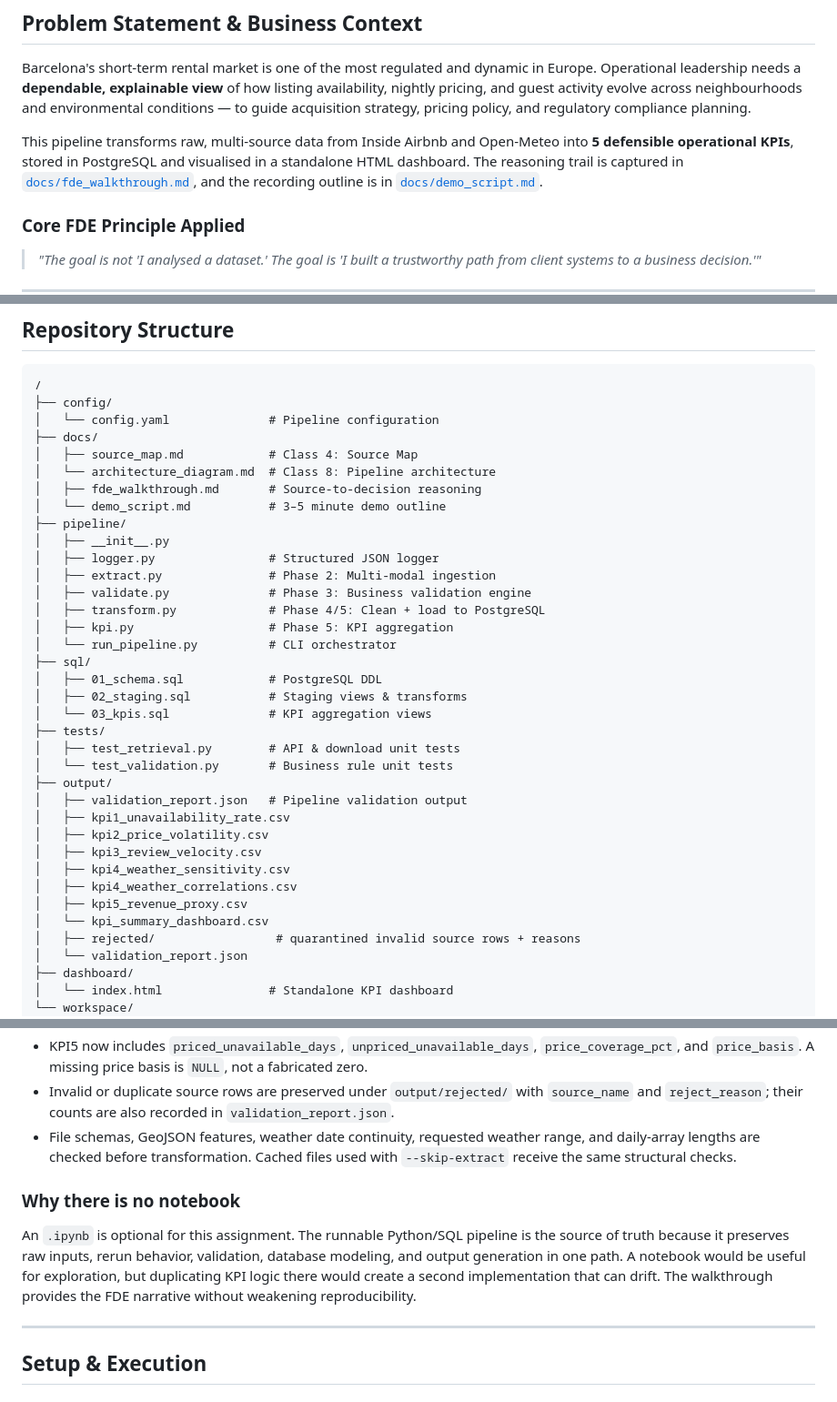
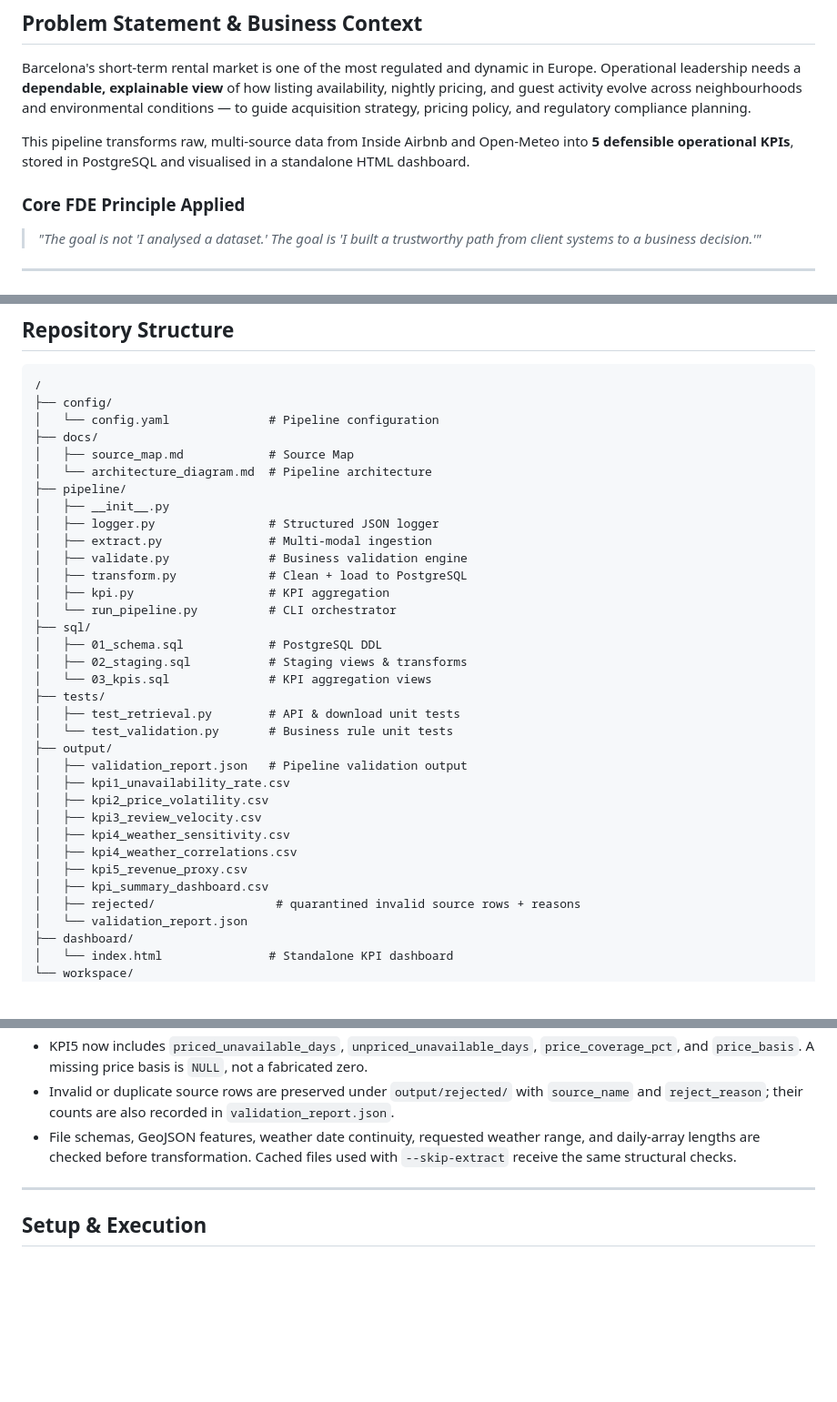
Before and after one commit to m0y0nk/airbnb_analysis, a Markdown page: README.md, 3 parts joined by grey strips. Shown at 91% size. Drawn GitHub-style; blank space fills up the shorter version.

```diff
--- a/README.md
+++ b/README.md
@@ -9,7 +9,7 @@
 
 Barcelona's short-term rental market is one of the most regulated and dynamic in Europe. Operational leadership needs a **dependable, explainable view** of how listing availability, nightly pricing, and guest activity evolve across neighbourhoods and environmental conditions — to guide acquisition strategy, pricing policy, and regulatory compliance planning.
 
-This pipeline transforms raw, multi-source data from Inside Airbnb and Open-Meteo into **5 defensible operational KPIs**, stored in PostgreSQL and visualised in a standalone HTML dashboard. The reasoning trail is captured in [`docs/fde_walkthrough.md`](docs/fde_walkthrough.md), and the recording outline is in [`docs/demo_script.md`](docs/demo_script.md).
+This pipeline transforms raw, multi-source data from Inside Airbnb and Open-Meteo into **5 defensible operational KPIs**, stored in PostgreSQL and visualised in a standalone HTML dashboard.
 
 ### Core FDE Principle Applied
 > *"The goal is not 'I analysed a dataset.' The goal is 'I built a trustworthy path from client systems to a business decision.'"*
@@ -83,17 +83,15 @@ Where date-window interpretation matters, KPIs should be explicitly tied to the
 ├── config/
 │   └── config.yaml              # Pipeline configuration
 ├── docs/
-│   ├── source_map.md            # Class 4: Source Map
-│   └── architecture_diagram.md  # Class 8: Pipeline architecture
-│   ├── fde_walkthrough.md       # Source-to-decision reasoning
-│   └── demo_script.md           # 3–5 minute demo outline
+│   ├── source_map.md            # Source Map
+│   └── architecture_diagram.md  # Pipeline architecture
 ├── pipeline/
 │   ├── __init__.py
 │   ├── logger.py                # Structured JSON logger
-│   ├── extract.py               # Phase 2: Multi-modal ingestion
-│   ├── validate.py              # Phase 3: Business validation engine
-│   ├── transform.py             # Phase 4/5: Clean + load to PostgreSQL
-│   ├── kpi.py                   # Phase 5: KPI aggregation
+│   ├── extract.py               # Multi-modal ingestion
+│   ├── validate.py              # Business validation engine
+│   ├── transform.py             # Clean + load to PostgreSQL
+│   ├── kpi.py                   # KPI aggregation
 │   └── run_pipeline.py          # CLI orchestrator
 ├── sql/
 │   ├── 01_schema.sql            # PostgreSQL DDL
@@ -110,7 +108,7 @@ Where date-window interpretation matters, KPIs should be explicitly tied to the
 │   ├── kpi4_weather_sensitivity.csv
 │   ├── kpi4_weather_correlations.csv
 │   ├── kpi5_revenue_proxy.csv
-│   └── kpi_summary_dashboard.csv
+│   ├── kpi_summary_dashboard.csv
 │   ├── rejected/                 # quarantined invalid source rows + reasons
 │   └── validation_report.json
 ├── dashboard/
@@ -129,10 +127,6 @@ Where date-window interpretation matters, KPIs should be explicitly tied to the
 - KPI5 now includes `priced_unavailable_days`, `unpriced_unavailable_days`, `price_coverage_pct`, and `price_basis`. A missing price basis is `NULL`, not a fabricated zero.
 - Invalid or duplicate source rows are preserved under `output/rejected/` with `source_name` and `reject_reason`; their counts are also recorded in `validation_report.json`.
 - File schemas, GeoJSON features, weather date continuity, requested weather range, and daily-array lengths are checked before transformation. Cached files used with `--skip-extract` receive the same structural checks.
-
-### Why there is no notebook
-
-An `.ipynb` is optional for this assignment. The runnable Python/SQL pipeline is the source of truth because it preserves raw inputs, rerun behavior, validation, database modeling, and output generation in one path. A notebook would be useful for exploration, but duplicating KPI logic there would create a second implementation that can drift. The walkthrough provides the FDE narrative without weakening reproducibility.
 
 ---
 
```
Also changed, not shown: ASSIGNMENT.md (added, +1 -0 lines).
